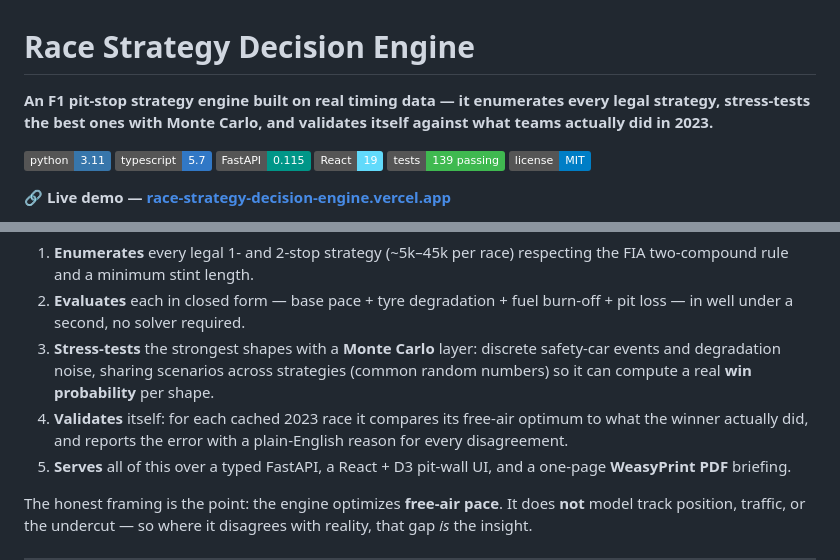
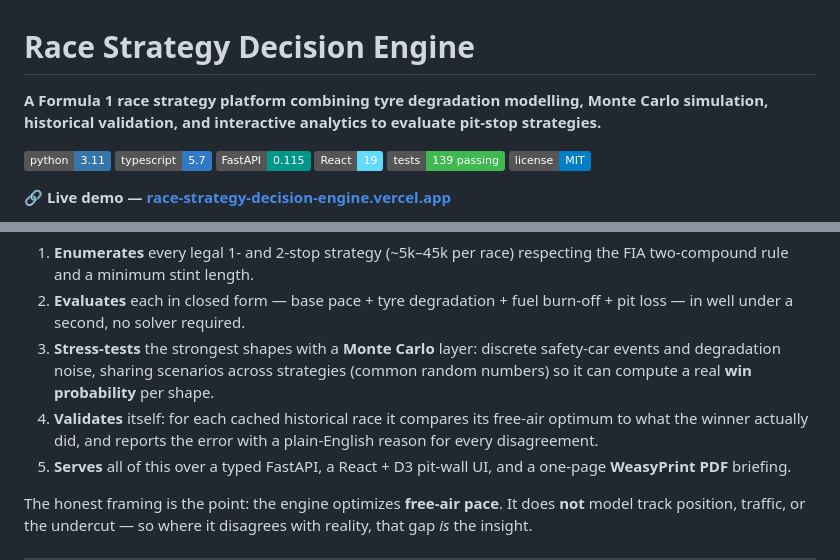
Before and after one commit to Khushyiladdha/Race-Strategy-Decision-Engine, a Markdown page: README.md, 2 parts joined by grey strips. Rendered like a GitHub page; badges without logos.

```diff
--- a/README.md
+++ b/README.md
@@ -1,8 +1,7 @@
 # Race Strategy Decision Engine
 
-**An F1 pit-stop strategy engine built on real timing data — it enumerates every legal strategy,
-stress-tests the best ones with Monte Carlo, and validates itself against what teams actually did in
-2023.**
+**A Formula 1 race strategy platform combining tyre degradation modelling, Monte Carlo simulation,
+historical validation, and interactive analytics to evaluate pit-stop strategies.**
 
 ![Python](https://img.shields.io/badge/python-3.11-3776AB?logo=python&logoColor=white)
 ![TypeScript](https://img.shields.io/badge/typescript-5.7-3178C6?logo=typescript&logoColor=white)
@@ -34,8 +33,8 @@ Given a circuit, the engine:
 3. **Stress-tests** the strongest shapes with a **Monte Carlo** layer: discrete safety-car events and
    degradation noise, sharing scenarios across strategies (common random numbers) so it can compute a
    real **win probability** per shape.
-4. **Validates** itself: for each cached 2023 race it compares its free-air optimum to what the winner
-   actually did, and reports the error with a plain-English reason for every disagreement.
+4. **Validates** itself: for each cached historical race it compares its free-air optimum to what the
+   winner actually did, and reports the error with a plain-English reason for every disagreement.
 5. **Serves** all of this over a typed FastAPI, a React + D3 pit-wall UI, and a one-page
    **WeasyPrint PDF** briefing.
 
```
